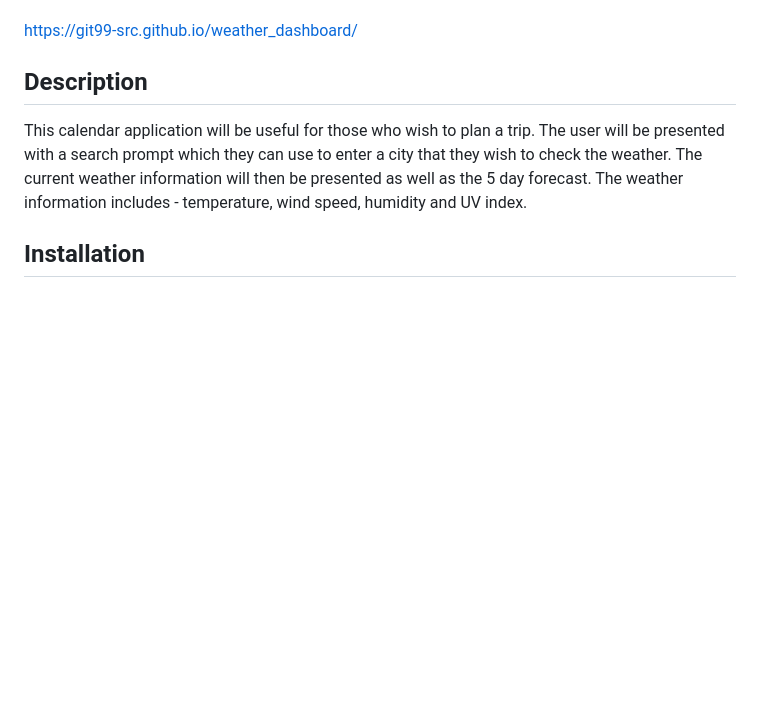
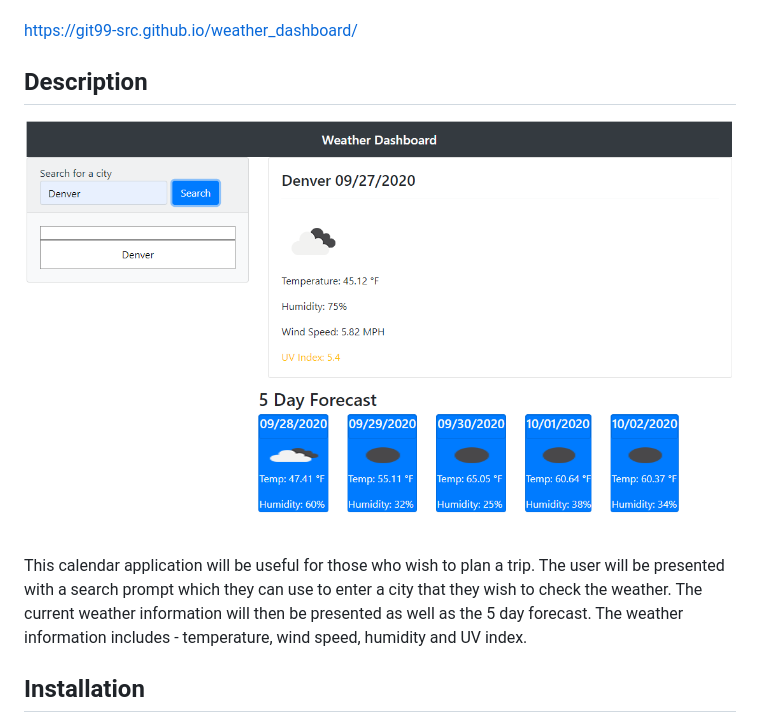
Before and after one commit to git99-src/weather_dashboard, a Markdown page: README.md, the part around the change. Drawn GitHub-style; pictures changed too: weather_dashboard.PNG (added); blank space fills up the shorter version.

Commit message:
Added picture to read me and https to API

```diff
--- a/README.md
+++ b/README.md
@@ -4,6 +4,8 @@ The application will allow a user to check the 5 day weather forecast for a city
 https://git99-src.github.io/weather_dashboard/
 
 ## Description
+
+![picture of weather dashboard app](weather_dashboard.PNG)
 
 This calendar application will be useful for those who wish to plan a trip.  The user will be presented with a search prompt which they can use to enter a city that they wish to check the weather.  The current weather information will then be presented as well as the 5 day forecast. The weather information includes - temperature, wind speed, humidity and UV index.
 
```
Also changed, not shown: 1 other file.
